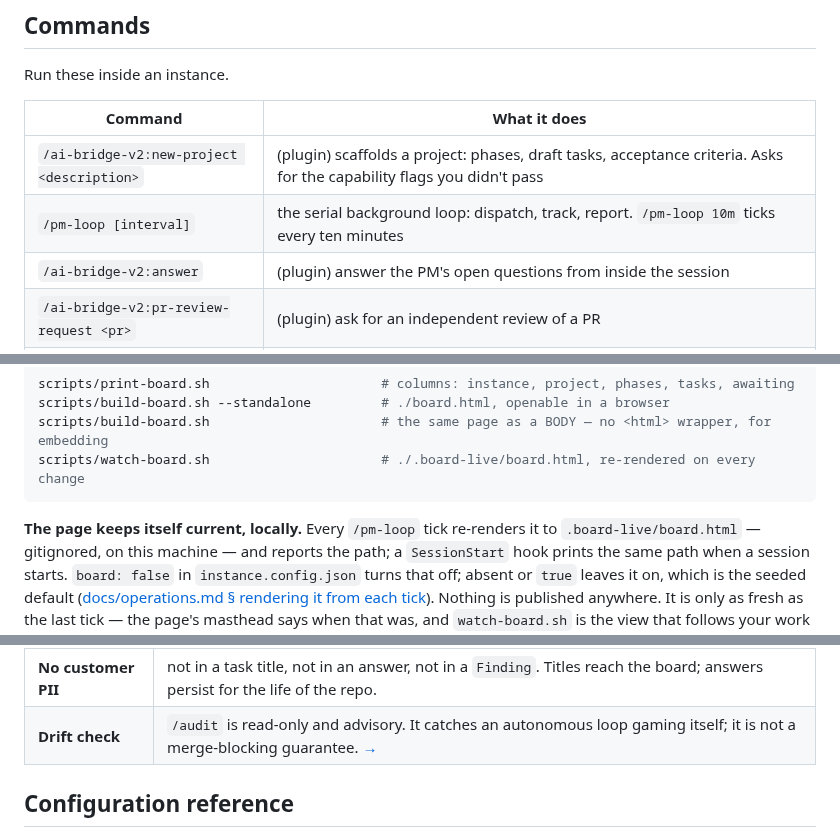
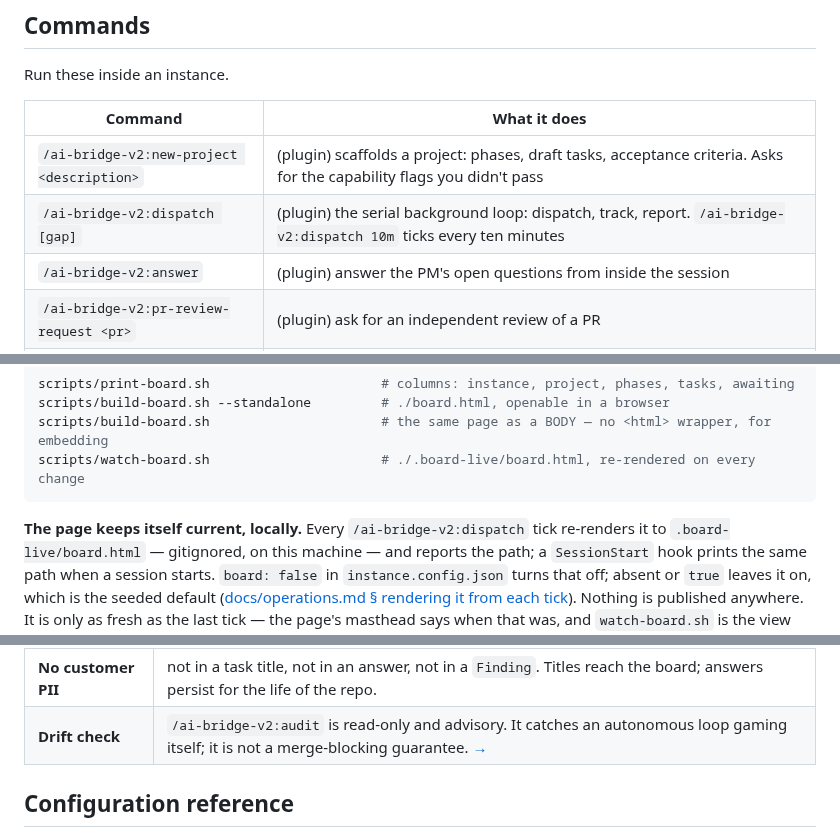
Before and after one commit to cbmono/ai-bridge, a Markdown page: README.md, 3 parts joined by grey strips. Rendered like a GitHub page.

````diff
--- a/README.md
+++ b/README.md
@@ -220,7 +227,7 @@ Run these inside an instance.
 | Command | What it does |
 |---|---|
 | `/ai-bridge-v2:new-project <description>` | (plugin) scaffolds a project: phases, draft tasks, acceptance criteria. Asks for the capability flags you didn't pass |
-| `/pm-loop [interval]` | the serial background loop: dispatch, track, report. `/pm-loop 10m` ticks every ten minutes |
+| `/ai-bridge-v2:dispatch [gap]` | (plugin) the serial background loop: dispatch, track, report. `/ai-bridge-v2:dispatch 10m` ticks every ten minutes |
 | `/ai-bridge-v2:answer` | (plugin) answer the PM's open questions from inside the session |
 | `/ai-bridge-v2:pr-review-request <pr>` | (plugin) ask for an independent review of a PR |
 | `/ai-bridge-v2:audit` | (plugin) the slow counter-metric — is the throughput moving the real goals? Read-only, never acts |
@@ -355,7 +362,7 @@ scripts/build-board.sh                      # the same page as a BODY — no <ht
 scripts/watch-board.sh                      # ./.board-live/board.html, re-rendered on every change
 ```
 
-**The page keeps itself current, locally.** Every `/pm-loop` tick re-renders it to
+**The page keeps itself current, locally.** Every `/ai-bridge-v2:dispatch` tick re-renders it to
 `.board-live/board.html` — gitignored, on this machine — and reports the path; a
 `SessionStart` hook prints the same path when a session starts. `board: false` in
 `instance.config.json` turns that off; absent or `true` leaves it on, which is the seeded
@@ -416,7 +423,7 @@ The short version. Each line links to the full reasoning; **none of them is deco
 | **Board data** | the board's field list is a data-governance boundary — no question text, no document bodies, no author identity, no out-of-bundle paths. Nothing publishes it now, and a rendered file is still copyable. [→](docs/operations.md#before-it-leaves-the-machine-know-what-it-carries) |
 | **Untrusted text** | `AWAITING.md` items and the per-turn state injection are fenced as data before they enter session context. Keep the boundary. [→](docs/conventions.md#12-three-ai-bridge-behaviours-that-all-exist-because-a-silent-wrong-answer-is-worse-than-a-loud-one) |
 | **No customer PII** | not in a task title, not in an answer, not in a `Finding`. Titles reach the board; answers persist for the life of the repo. |
-| **Drift check** | `/audit` is read-only and advisory. It catches an autonomous loop gaming itself; it is not a merge-blocking guarantee. [→](docs/autonomy.md#the-audit-counter-metric) |
+| **Drift check** | `/ai-bridge-v2:audit` is read-only and advisory. It catches an autonomous loop gaming itself; it is not a merge-blocking guarantee. [→](docs/autonomy.md#the-audit-counter-metric) |
 
 ## Configuration reference
 
````
Also changed, not shown: other parts of README.md (+36 -29 lines), seed/CLAUDE.md (+2 -3 lines).
